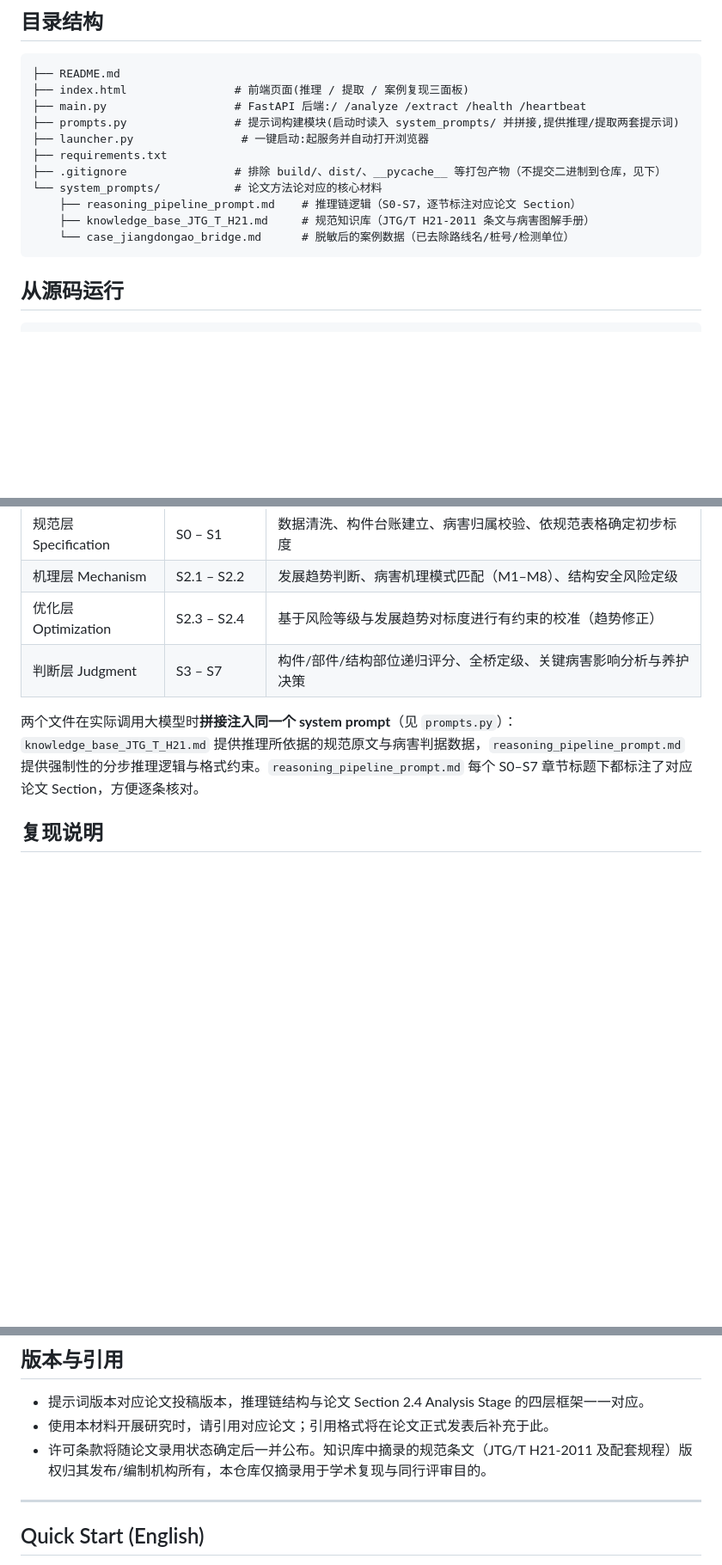
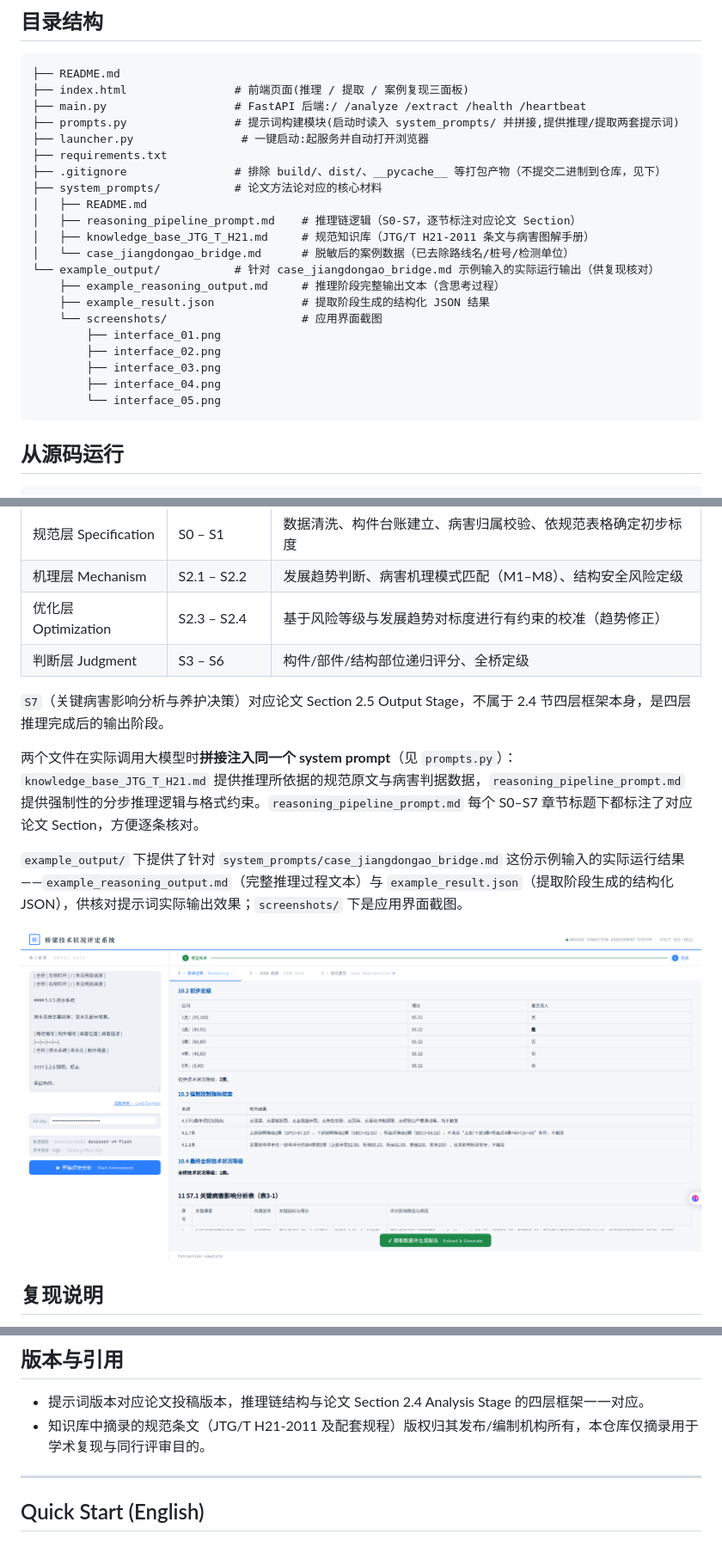
Before and after one commit to ZUST-BridgeLab/BIDS-MC, a Markdown page: README.md, 3 parts joined by grey strips. Shown at 86% size. GitHub-like rendering; blank space fills up the shorter version.

````diff
--- a/README.md
+++ b/README.md
@@ -28,10 +28,20 @@ BIDS-MC 完整流程分两步,前后端配合完成:
 ├── launcher.py                # 一键启动:起服务并自动打开浏览器
 ├── requirements.txt
 ├── .gitignore                # 排除 build/、dist/、__pycache__ 等打包产物（不提交二进制到仓库，见下）
-└── system_prompts/           # 论文方法论对应的核心材料
-    ├── reasoning_pipeline_prompt.md    # 推理链逻辑（S0-S7，逐节标注对应论文 Section）
-    ├── knowledge_base_JTG_T_H21.md     # 规范知识库（JTG/T H21-2011 条文与病害图解手册）
-    └── case_jiangdongao_bridge.md      # 脱敏后的案例数据（已去除路线名/桩号/检测单位）
+├── system_prompts/           # 论文方法论对应的核心材料
+│   ├── README.md
+│   ├── reasoning_pipeline_prompt.md    # 推理链逻辑（S0-S7，逐节标注对应论文 Section）
+│   ├── knowledge_base_JTG_T_H21.md     # 规范知识库（JTG/T H21-2011 条文与病害图解手册）
+│   └── case_jiangdongao_bridge.md      # 脱敏后的案例数据（已去除路线名/桩号/检测单位）
+└── example_output/           # 针对 case_jiangdongao_bridge.md 示例输入的实际运行输出（供复现核对）
+    ├── example_reasoning_output.md     # 推理阶段完整输出文本（含思考过程）
+    ├── example_result.json             # 提取阶段生成的结构化 JSON 结果
+    └── screenshots/                    # 应用界面截图
+        ├── interface_01.png
+        ├── interface_02.png
+        ├── interface_03.png
+        ├── interface_04.png
+        └── interface_05.png
 ```
 
 ## 从源码运行
@@ -76,9 +86,15 @@ python main.py
 | 规范层 Specification | S0 – S1 | 数据清洗、构件台账建立、病害归属校验、依规范表格确定初步标度 |
 | 机理层 Mechanism | S2.1 – S2.2 | 发展趋势判断、病害机理模式匹配（M1–M8）、结构安全风险定级 |
 | 优化层 Optimization | S2.3 – S2.4 | 基于风险等级与发展趋势对标度进行有约束的校准（趋势修正） |
-| 判断层 Judgment | S3 – S7 | 构件/部件/结构部位递归评分、全桥定级、关键病害影响分析与养护决策 |
+| 判断层 Judgment | S3 – S6 | 构件/部件/结构部位递归评分、全桥定级 |
+
+`S7`（关键病害影响分析与养护决策）对应论文 Section 2.5 Output Stage，不属于 2.4 节四层框架本身，是四层推理完成后的输出阶段。
 
 两个文件在实际调用大模型时**拼接注入同一个 system prompt**（见 `prompts.py`）：`knowledge_base_JTG_T_H21.md` 提供推理所依据的规范原文与病害判据数据，`reasoning_pipeline_prompt.md` 提供强制性的分步推理逻辑与格式约束。`reasoning_pipeline_prompt.md` 每个 S0–S7 章节标题下都标注了对应论文 Section，方便逐条核对。
+
+`example_output/` 下提供了针对 `system_prompts/case_jiangdongao_bridge.md` 这份示例输入的实际运行结果——`example_reasoning_output.md`（完整推理过程文本）与 `example_result.json`（提取阶段生成的结构化 JSON），供核对提示词实际输出效果；`screenshots/` 下是应用界面截图。
+
+![界面截图](example_output/screenshots/interface_01.png)
 
 ## 复现说明
 
@@ -90,8 +106,7 @@ python main.py
 ## 版本与引用
 
 - 提示词版本对应论文投稿版本，推理链结构与论文 Section 2.4 Analysis Stage 的四层框架一一对应。
-- 使用本材料开展研究时，请引用对应论文；引用格式将在论文正式发表后补充于此。
-- 许可条款将随论文录用状态确定后一并公布。知识库中摘录的规范条文（JTG/T H21-2011 及配套规程）版权归其发布/编制机构所有，本仓库仅摘录用于学术复现与同行评审目的。
+- 知识库中摘录的规范条文（JTG/T H21-2011 及配套规程）版权归其发布/编制机构所有，本仓库仅摘录用于学术复现与同行评审目的。
 
 ---
 
````
Also changed, not shown: other parts of README.md (+1 -1 lines).
